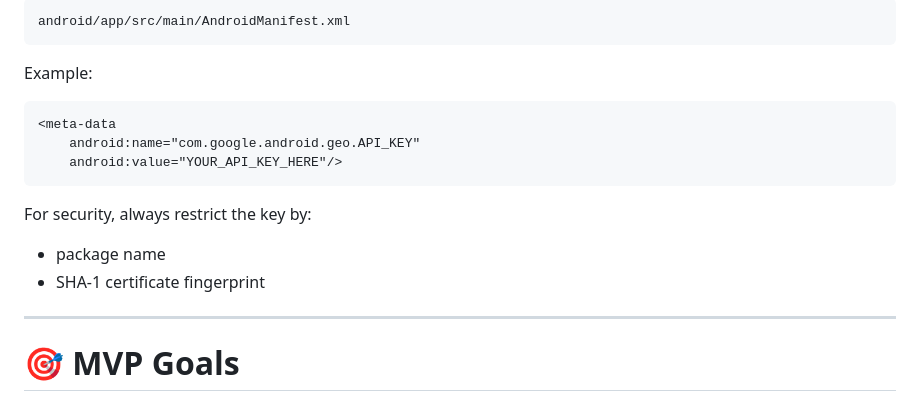
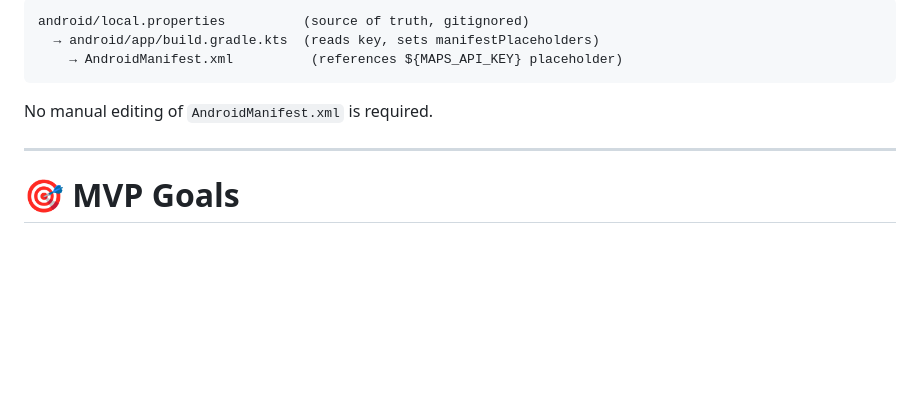
Before and after one commit to MarikTik/animal-map, a Markdown page: README.md, the part around one of its changes. Drawn GitHub-style; blank space fills up the shorter version.

````diff
--- a/README.md
+++ b/README.md
@@ -322,20 +425,11 @@ Add the key to:
 
 ```
-android/app/src/main/AndroidManifest.xml
+android/local.properties          (source of truth, gitignored)
+  → android/app/build.gradle.kts  (reads key, sets manifestPlaceholders)
+    → AndroidManifest.xml          (references ${MAPS_API_KEY} placeholder)
 ```
 
-Example:
-
-```xml
-<meta-data
-    android:name="com.google.android.geo.API_KEY"
-    android:value="YOUR_API_KEY_HERE"/>
-```
-
-For security, always restrict the key by:
-
-- package name
-- SHA‑1 certificate fingerprint
+No manual editing of `AndroidManifest.xml` is required.
 
 ---
 
````
Also changed, not shown: other parts of README.md (+124 -21 lines).
